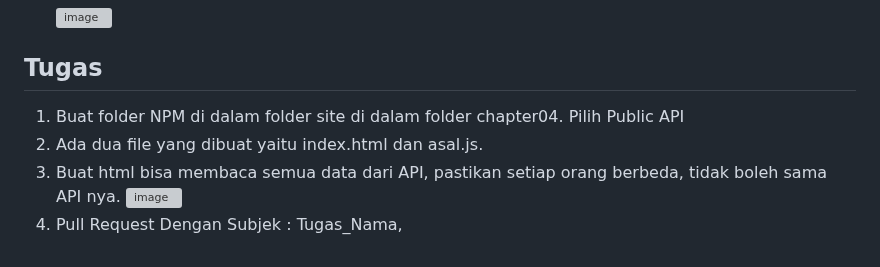
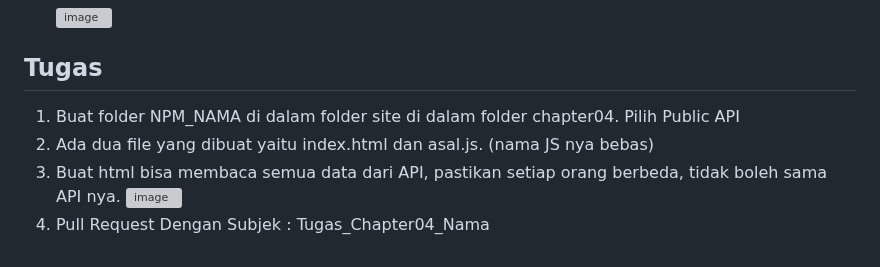
Before and after one commit to rplulbi/ws, a Markdown page: Chapter04/README.md, the part around the change. GitHub-like rendering; grey boxes are pictures that could not be loaded.

Commit message:
Deskripsi Tugas

```diff
--- a/Chapter04/README.md
+++ b/Chapter04/README.md
@@ -85,8 +85,8 @@ install plugin live server
 
 ## Tugas
 
-1. Buat folder NPM di dalam folder site di dalam folder chapter04. Pilih Public API
-2. Ada dua file yang dibuat yaitu index.html dan asal.js.
+1. Buat folder NPM_NAMA di dalam folder site di dalam folder chapter04. Pilih Public API
+2. Ada dua file yang dibuat yaitu index.html dan asal.js. (nama JS nya bebas)
 3. Buat html bisa membaca semua data dari API, pastikan setiap orang berbeda, tidak boleh sama API nya.
     ![image](https://user-images.githubusercontent.com/11188109/218429415-dc895212-8982-4d73-9010-32cf5e72906f.png)
-4. Pull Request Dengan Subjek : Tugas_Nama,
+4. Pull Request Dengan Subjek : Tugas_Chapter04_Nama
```
